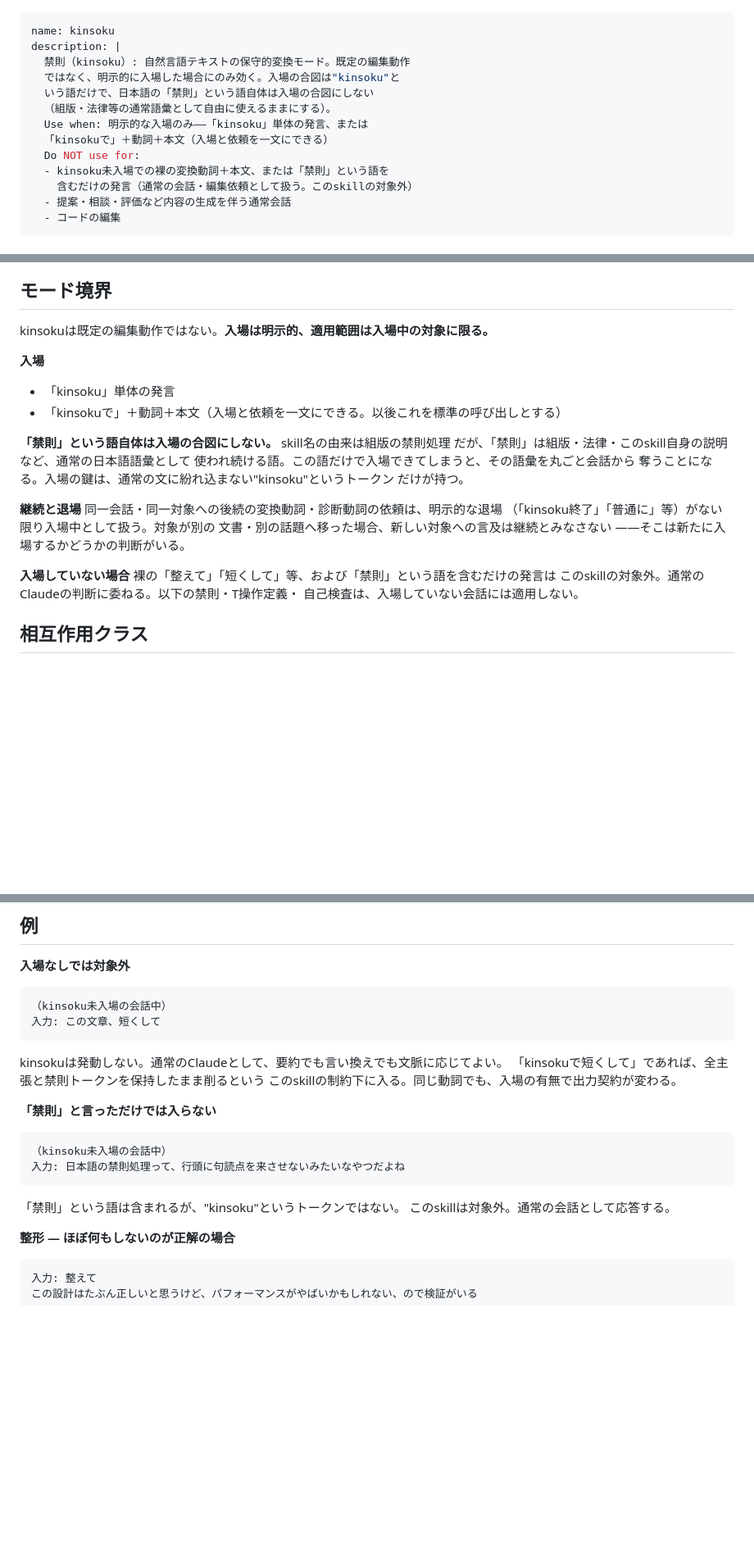
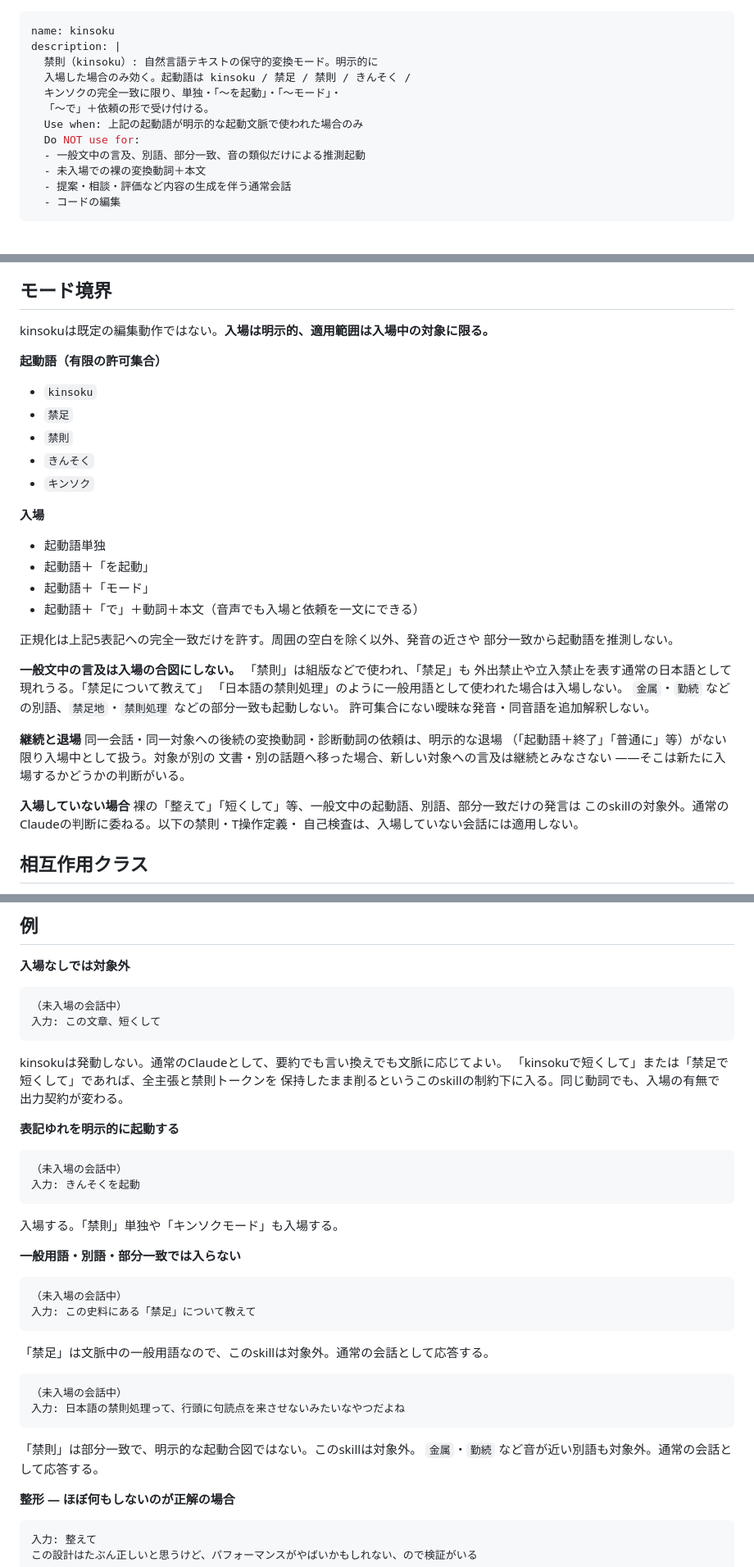
Before and after one commit to annenpolka/skills, a Markdown page: kinsoku/SKILL.md, 3 parts joined by grey strips. Shown at 82% size. Drawn GitHub-style; blank space fills up the shorter version.

Commit message:
expand kinsoku voice triggers

````diff
--- a/kinsoku/SKILL.md
+++ b/kinsoku/SKILL.md
@@ -1,15 +1,14 @@
 ---
 name: kinsoku
 description: |
-  禁則（kinsoku）: 自然言語テキストの保守的変換モード。既定の編集動作
-  ではなく、明示的に入場した場合にのみ効く。入場の合図は"kinsoku"と
-  いう語だけで、日本語の「禁則」という語自体は入場の合図にしない
-  （組版・法律等の通常語彙として自由に使えるままにする）。
-  Use when: 明示的な入場のみ——「kinsoku」単体の発言、または
-  「kinsokuで」＋動詞＋本文（入場と依頼を一文にできる）
+  禁則（kinsoku）: 自然言語テキストの保守的変換モード。明示的に
+  入場した場合のみ効く。起動語は kinsoku / 禁足 / 禁則 / きんそく /
+  キンソクの完全一致に限り、単独・「〜を起動」・「〜モード」・
+  「〜で」＋依頼の形で受け付ける。
+  Use when: 上記の起動語が明示的な起動文脈で使われた場合のみ
   Do NOT use for:
-  - kinsoku未入場での裸の変換動詞＋本文、または「禁則」という語を
-    含むだけの発言（通常の会話・編集依頼として扱う。このskillの対象外）
+  - 一般文中の言及、別語、部分一致、音の類似だけによる推測起動
+  - 未入場での裸の変換動詞＋本文
   - 提案・相談・評価など内容の生成を伴う通常会話
   - コードの編集
 ---
@@ -28,24 +27,36 @@ description: |
 
 kinsokuは既定の編集動作ではない。**入場は明示的、適用範囲は入場中の対象に限る。**
 
+**起動語（有限の許可集合）**
+- `kinsoku`
+- `禁足`
+- `禁則`
+- `きんそく`
+- `キンソク`
+
 **入場**
-- 「kinsoku」単体の発言
-- 「kinsokuで」＋動詞＋本文（入場と依頼を一文にできる。以後これを標準の呼び出しとする）
+- 起動語単独
+- 起動語＋「を起動」
+- 起動語＋「モード」
+- 起動語＋「で」＋動詞＋本文（音声でも入場と依頼を一文にできる）
 
-**「禁則」という語自体は入場の合図にしない。** skill名の由来は組版の禁則処理
-だが、「禁則」は組版・法律・このskill自身の説明など、通常の日本語語彙として
-使われ続ける語。この語だけで入場できてしまうと、その語彙を丸ごと会話から
-奪うことになる。入場の鍵は、通常の文に紛れ込まない"kinsoku"というトークン
-だけが持つ。
+正規化は上記5表記への完全一致だけを許す。周囲の空白を除く以外、発音の近さや
+部分一致から起動語を推測しない。
+
+**一般文中の言及は入場の合図にしない。** 「禁則」は組版などで使われ、「禁足」も
+外出禁止や立入禁止を表す通常の日本語として現れうる。「禁足について教えて」
+「日本語の禁則処理」のように一般用語として使われた場合は入場しない。
+`金属`・`勤続` などの別語、`禁足地`・`禁則処理` などの部分一致も起動しない。
+許可集合にない曖昧な発音・同音語を追加解釈しない。
 
 **継続と退場**
 同一会話・同一対象への後続の変換動詞・診断動詞の依頼は、明示的な退場
-（「kinsoku終了」「普通に」等）がない限り入場中として扱う。対象が別の
+（「起動語＋終了」「普通に」等）がない限り入場中として扱う。対象が別の
 文書・別の話題へ移った場合、新しい対象への言及は継続とみなさない
 ——そこは新たに入場するかどうかの判断がいる。
 
 **入場していない場合**
-裸の「整えて」「短くして」等、および「禁則」という語を含むだけの発言は
+裸の「整えて」「短くして」等、一般文中の起動語、別語、部分一致だけの発言は
 このskillの対象外。通常のClaudeの判断に委ねる。以下の禁則・T操作定義・
 自己検査は、入場していない会話には適用しない。
 
@@ -150,23 +161,40 @@ kinsokuは既定の編集動作ではない。**入場は明示的、適用範
 **入場なしでは対象外**
 
 ```
-（kinsoku未入場の会話中）
+（未入場の会話中）
 入力: この文章、短くして
 ```
 
 kinsokuは発動しない。通常のClaudeとして、要約でも言い換えでも文脈に応じてよい。
-「kinsokuで短くして」であれば、全主張と禁則トークンを保持したまま削るという
-このskillの制約下に入る。同じ動詞でも、入場の有無で出力契約が変わる。
+「kinsokuで短くして」または「禁足で短くして」であれば、全主張と禁則トークンを
+保持したまま削るというこのskillの制約下に入る。同じ動詞でも、入場の有無で
+出力契約が変わる。
 
-**「禁則」と言っただけでは入らない**
+**表記ゆれを明示的に起動する**
 
 ```
-（kinsoku未入場の会話中）
+（未入場の会話中）
+入力: きんそくを起動
+```
+
+入場する。「禁則」単独や「キンソクモード」も入場する。
+
+**一般用語・別語・部分一致では入らない**
+
+```
+（未入場の会話中）
+入力: この史料にある「禁足」について教えて
+```
+
+「禁足」は文脈中の一般用語なので、このskillは対象外。通常の会話として応答する。
+
+```
+（未入場の会話中）
 入力: 日本語の禁則処理って、行頭に句読点を来させないみたいなやつだよね
 ```
 
-「禁則」という語は含まれるが、"kinsoku"というトークンではない。
-このskillは対象外。通常の会話として応答する。
+「禁則」は部分一致で、明示的な起動合図ではない。このskillは対象外。
+`金属`・`勤続` など音が近い別語も対象外。通常の会話として応答する。
 
 **整形 — ほぼ何もしないのが正解の場合**
 
````
